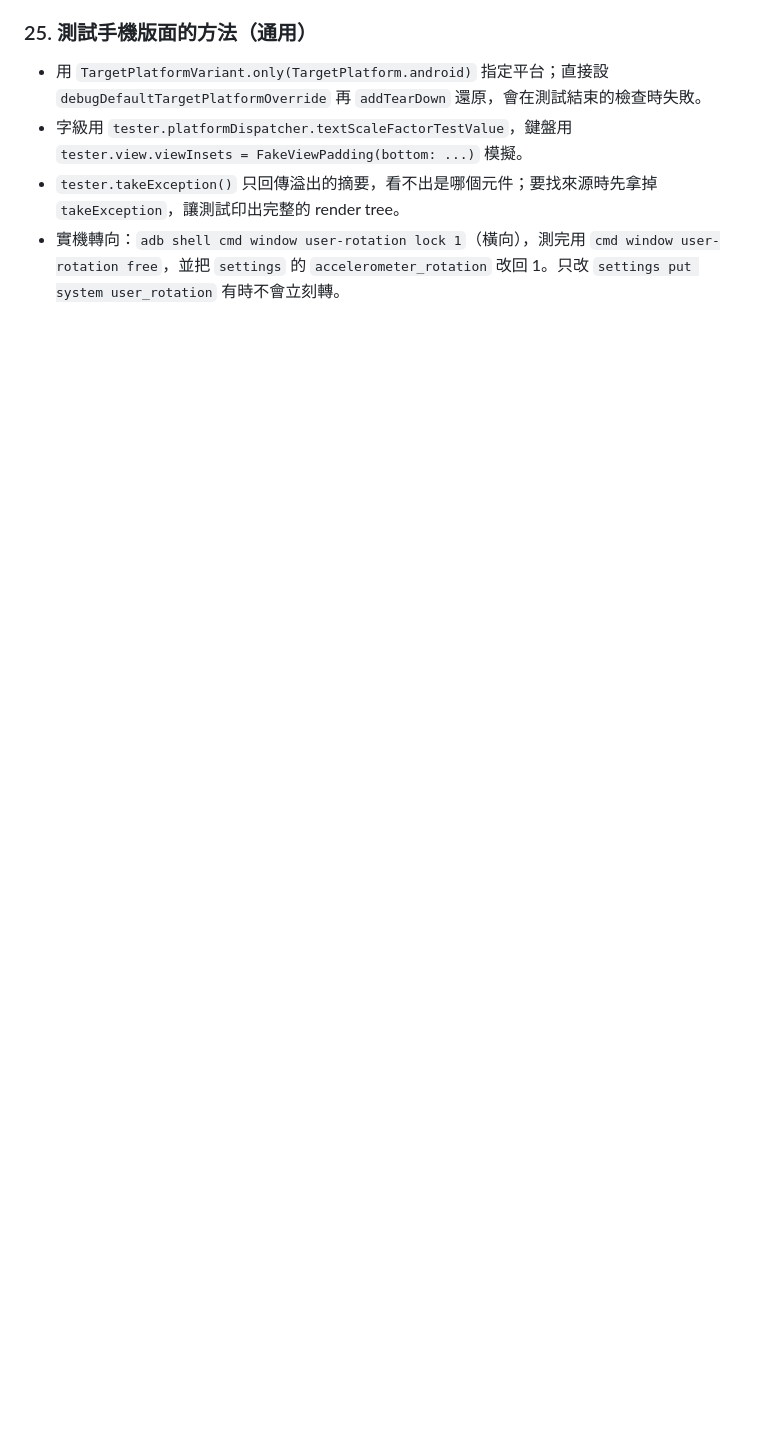
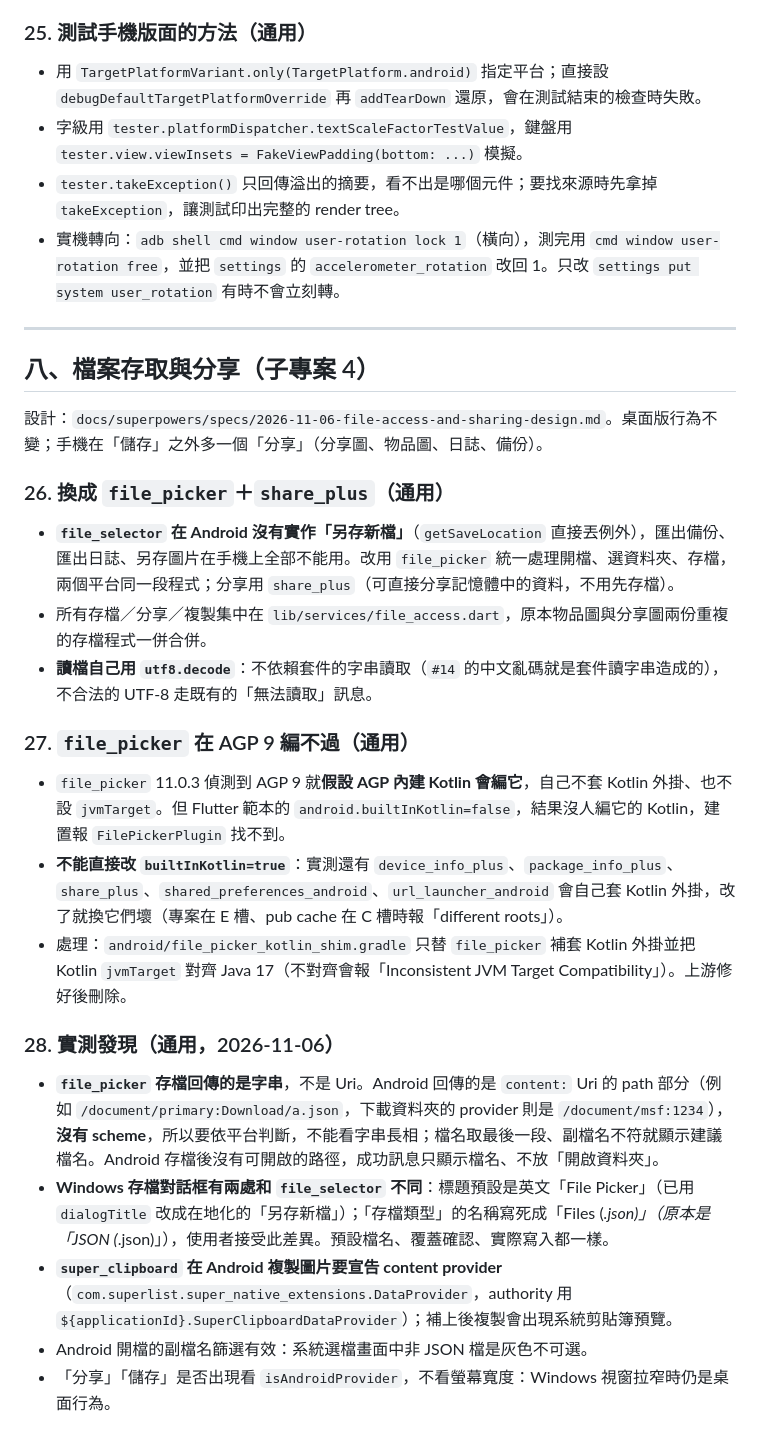
Before and after one commit to GoneTone/wuthering-waves-convene-gacha-analyzer, a Markdown page: docs/Android移植筆記.md, the part around the change. GitHub-like rendering; blank space fills up the shorter version.

Commit message:
docs(android): record file access and sharing findings
Co-Authored-By: Claude Opus 5.5 <noreply@anthropic.com>
Claude-Session: https://claude.ai/code/session_01WreXjnEijW2movWG3V3c7c

```diff
--- a/docs/Android移植筆記.md
+++ b/docs/Android移植筆記.md
@@ -290,3 +290,29 @@ encore API 回傳的圖片網址變成 `https://api-v2.encore.moe/api/resource/.
 - 字級用 `tester.platformDispatcher.textScaleFactorTestValue`，鍵盤用 `tester.view.viewInsets = FakeViewPadding(bottom: ...)` 模擬。
 - `tester.takeException()` 只回傳溢出的摘要，看不出是哪個元件；要找來源時先拿掉 `takeException`，讓測試印出完整的 render tree。
 - 實機轉向：`adb shell cmd window user-rotation lock 1`（橫向），測完用 `cmd window user-rotation free`，並把 `settings` 的 `accelerometer_rotation` 改回 1。只改 `settings put system user_rotation` 有時不會立刻轉。
+
+---
+
+## 八、檔案存取與分享（子專案 4）
+
+設計：`docs/superpowers/specs/2026-11-06-file-access-and-sharing-design.md`。桌面版行為不變；手機在「儲存」之外多一個「分享」（分享圖、物品圖、日誌、備份）。
+
+### 26. 換成 `file_picker`＋`share_plus`（通用）
+
+- **`file_selector` 在 Android 沒有實作「另存新檔」**（`getSaveLocation` 直接丟例外），匯出備份、匯出日誌、另存圖片在手機上全部不能用。改用 `file_picker` 統一處理開檔、選資料夾、存檔，兩個平台同一段程式；分享用 `share_plus`（可直接分享記憶體中的資料，不用先存檔）。
+- 所有存檔／分享／複製集中在 `lib/services/file_access.dart`，原本物品圖與分享圖兩份重複的存檔程式一併合併。
+- **讀檔自己用 `utf8.decode`**：不依賴套件的字串讀取（`#14` 的中文亂碼就是套件讀字串造成的），不合法的 UTF-8 走既有的「無法讀取」訊息。
+
+### 27. `file_picker` 在 AGP 9 編不過（通用）
+
+- `file_picker` 11.0.3 偵測到 AGP 9 就**假設 AGP 內建 Kotlin 會編它**，自己不套 Kotlin 外掛、也不設 `jvmTarget`。但 Flutter 範本的 `android.builtInKotlin=false`，結果沒人編它的 Kotlin，建置報 `FilePickerPlugin` 找不到。
+- **不能直接改 `builtInKotlin=true`**：實測還有 `device_info_plus`、`package_info_plus`、`share_plus`、`shared_preferences_android`、`url_launcher_android` 會自己套 Kotlin 外掛，改了就換它們壞（專案在 E 槽、pub cache 在 C 槽時報「different roots」）。
+- 處理：`android/file_picker_kotlin_shim.gradle` 只替 `file_picker` 補套 Kotlin 外掛並把 Kotlin `jvmTarget` 對齊 Java 17（不對齊會報「Inconsistent JVM Target Compatibility」）。上游修好後刪除。
+
+### 28. 實測發現（通用，2026-11-06）
+
+- **`file_picker` 存檔回傳的是字串**，不是 Uri。Android 回傳的是 `content:` Uri 的 path 部分（例如 `/document/primary:Download/a.json`，下載資料夾的 provider 則是 `/document/msf:1234`），**沒有 scheme**，所以要依平台判斷，不能看字串長相；檔名取最後一段、副檔名不符就顯示建議檔名。Android 存檔後沒有可開啟的路徑，成功訊息只顯示檔名、不放「開啟資料夾」。
+- **Windows 存檔對話框有兩處和 `file_selector` 不同**：標題預設是英文「File Picker」（已用 `dialogTitle` 改成在地化的「另存新檔」）；「存檔類型」的名稱寫死成「Files (*.json)」（原本是「JSON (*.json)」），使用者接受此差異。預設檔名、覆蓋確認、實際寫入都一樣。
+- **`super_clipboard` 在 Android 複製圖片要宣告 content provider**（`com.superlist.super_native_extensions.DataProvider`，authority 用 `${applicationId}.SuperClipboardDataProvider`）；補上後複製會出現系統剪貼簿預覽。
+- Android 開檔的副檔名篩選有效：系統選檔畫面中非 JSON 檔是灰色不可選。
+- 「分享」「儲存」是否出現看 `isAndroidProvider`，不看螢幕寬度：Windows 視窗拉窄時仍是桌面行為。
```
